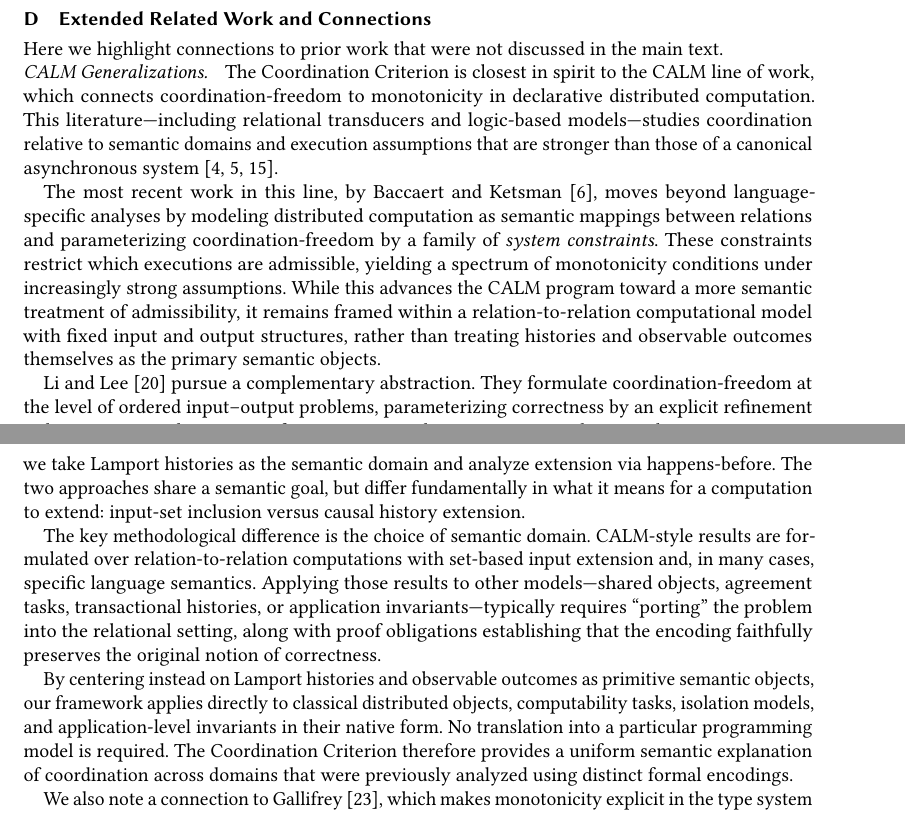
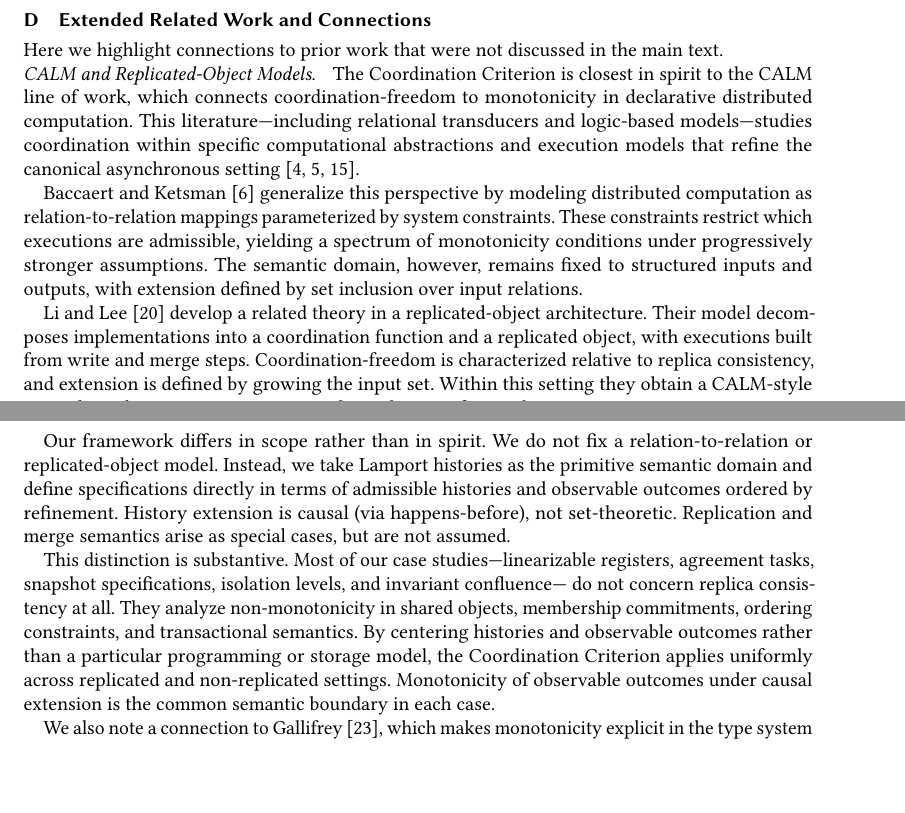
Before and after one commit to jhellerstein/coord-criterion, a LaTeX paper (main.tex): two parts of pages 20 and 21 of 23, joined at a grey line, cut so that both start at the same text, the shorter picture padded with empty space. Compiled offline with pdfLaTeX.

Commit message:
better treatment of Li/Lee

```diff
--- a/main.tex
+++ b/main.tex
@@ -2171,54 +2171,53 @@ coordination-free behavior can exhibit.
 \label{sec:extended-related-work}
 Here we highlight connections to prior work that were not discussed in the main text.
 
-\parhead{CALM Generalizations.}
-The Coordination Criterion is closest in spirit to the CALM line of work, which
-connects coordination-freedom to monotonicity in declarative distributed
+\parhead{CALM and Replicated-Object Models.}
+The Coordination Criterion is closest in spirit to the CALM line of work,
+which connects coordination-freedom to monotonicity in declarative distributed
 computation.
 This literature—including relational transducers and logic-based models—studies
-coordination relative to semantic domains and execution assumptions that are
-stronger than those of a canonical asynchronous system
+coordination within specific computational abstractions and execution models
+that refine the canonical asynchronous setting
 \cite{hellerstein2010declarative,ameloot2013relational,ameloot2015weaker}.
 
-The most recent work in this line, by Baccaert and Ketsman~\cite{baccaert2026spectrum},
-moves beyond language-specific analyses by modeling distributed computation as
-semantic mappings between relations and parameterizing coordination-freedom by a
-family of \emph{system constraints}.
-These constraints restrict which executions are admissible, yielding a spectrum
-of monotonicity conditions under increasingly strong assumptions.
-While this advances the CALM program toward a more semantic treatment of
-admissibility, it remains framed within a relation-to-relation computational
-model with fixed input and output structures, rather than treating histories
-and observable outcomes themselves as the primary semantic objects.
-
-Li and Lee~\cite{li2025coordinationfree} pursue a complementary abstraction.
-They formulate coordination-freedom at the level of ordered input–output problems,
-parameterizing correctness by an explicit refinement order on outputs.
-Their notion of extension is set-theoretic—growing the input domain.
-By contrast, we take Lamport histories as the semantic domain and
-analyze extension via happens-before.
-The two approaches share a semantic goal, but differ fundamentally
-in what it means for a computation to extend:
-input-set inclusion versus causal history extension.
-
-The key methodological difference is the choice of semantic domain.
-CALM-style results are formulated over relation-to-relation computations
-with set-based input extension and, in many cases, specific language
-semantics.
-Applying those results to other models—shared objects, agreement tasks,
-transactional histories, or application invariants—typically requires
-``porting'' the problem into the relational setting, along with proof
-obligations establishing that the encoding faithfully preserves the
-original notion of correctness.
-
-By centering instead on Lamport histories and observable outcomes as
-primitive semantic objects, our framework applies directly to
-classical distributed objects, computability tasks, isolation models,
-and application-level invariants in their native form.
-No translation into a particular programming model is required.
-The Coordination Criterion therefore provides a uniform semantic
-explanation of coordination across domains that were previously
-analyzed using distinct formal encodings.
+Baccaert and Ketsman~\cite{baccaert2026spectrum} generalize this perspective
+by modeling distributed computation as relation-to-relation mappings
+parameterized by system constraints.
+These constraints restrict which executions are admissible,
+yielding a spectrum of monotonicity conditions under progressively stronger
+assumptions.
+The semantic domain, however, remains fixed to structured inputs and outputs,
+with extension defined by set inclusion over input relations.
+
+Li and Lee~\cite{li2025coordinationfree} develop a related theory
+in a replicated-object architecture.
+Their model decomposes implementations into a coordination function
+and a replicated object, with executions built from write and merge steps.
+Coordination-freedom is characterized relative to replica consistency,
+and extension is defined by growing the input set.
+Within this setting they obtain a CALM-style equivalence between
+monotonicity and coordination-free replica consistency.
+
+Our framework differs in scope rather than in spirit.
+We do not fix a relation-to-relation or replicated-object model.
+Instead, we take Lamport histories as the primitive semantic domain and
+define specifications directly in terms of admissible histories and
+observable outcomes ordered by refinement.
+History extension is causal (via happens-before), not set-theoretic.
+Replication and merge semantics arise as special cases,
+but are not assumed.
+
+This distinction is substantive.
+Most of our case studies—linearizable registers, agreement tasks,
+snapshot specifications, isolation levels, and invariant confluence—
+do not concern replica consistency at all.
+They analyze non-monotonicity in shared objects,
+membership commitments, ordering constraints, and transactional semantics.
+By centering histories and observable outcomes rather than a particular
+programming or storage model, the Coordination Criterion applies uniformly
+across replicated and non-replicated settings.
+Monotonicity of observable outcomes under causal extension
+is the common semantic boundary in each case.
 
 We also note a connection to Gallifrey~\cite{milano2019tour}, which makes
 monotonicity explicit in the type system by requiring programmers to specify the
```
Also changed, not shown: main.tex (26 more changed lines).
